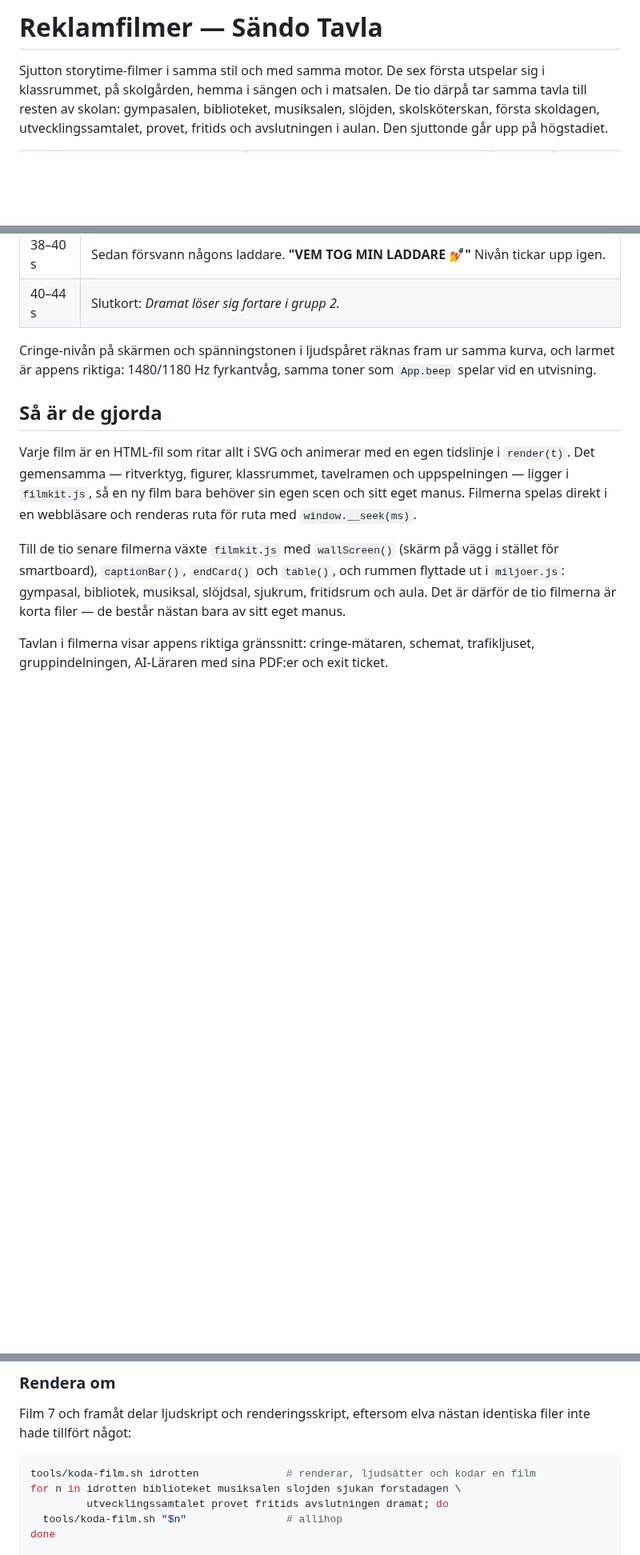
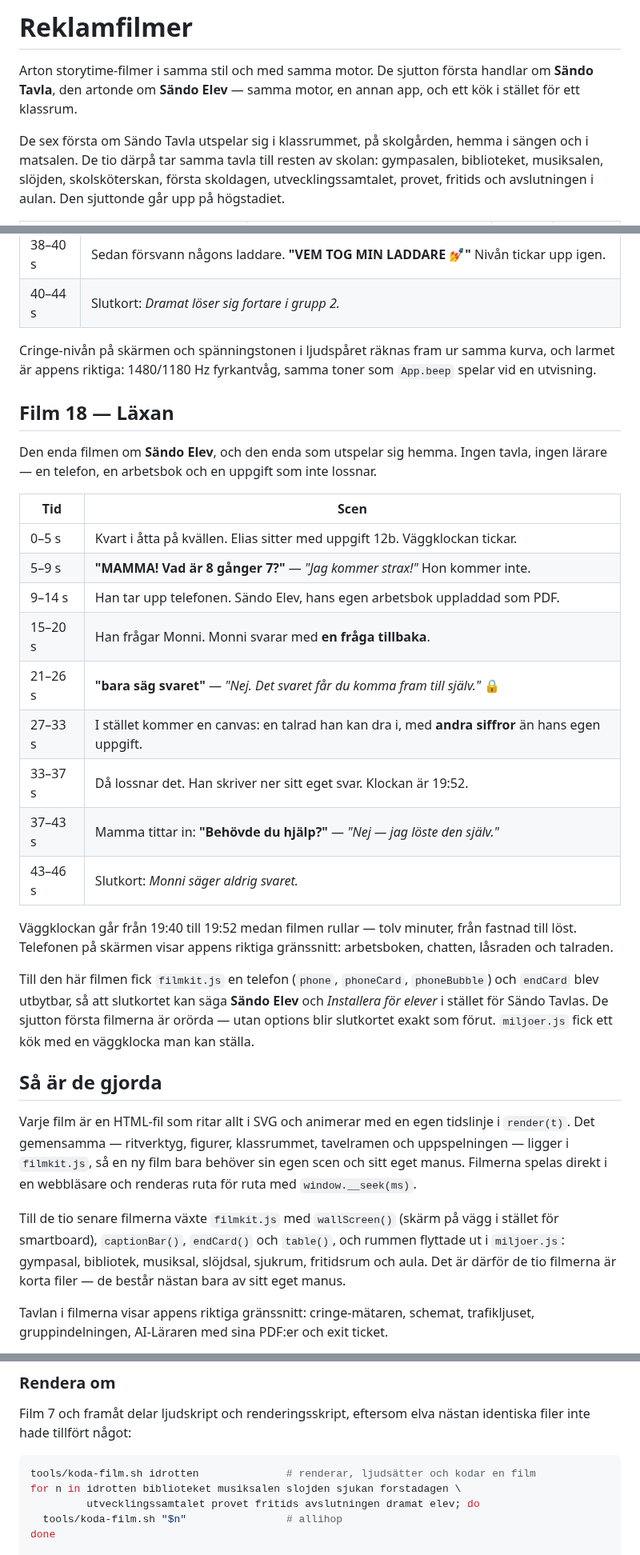
Before and after one commit to raken123/s-ndo, a Markdown page: reklam/README.md, 3 parts joined by grey strips. Shown at 80% size. GitHub-like rendering; blank space fills up the shorter version.

````diff
--- a/reklam/README.md
+++ b/reklam/README.md
@@ -1,6 +1,10 @@
-# Reklamfilmer — Sändo Tavla
+# Reklamfilmer
 
-Sjutton storytime-filmer i samma stil och med samma motor. De sex första
+Arton storytime-filmer i samma stil och med samma motor. De sjutton första
+handlar om **Sändo Tavla**, den artonde om **Sändo Elev** — samma motor, en
+annan app, och ett kök i stället för ett klassrum.
+
+De sex första om Sändo Tavla
 utspelar sig i klassrummet, på skolgården, hemma i sängen och i matsalen. De
 tio därpå tar samma tavla till resten av skolan: gympasalen, biblioteket,
 musiksalen, slöjden, skolsköterskan, första skoldagen, utvecklingssamtalet,
@@ -339,6 +345,33 @@ Cringe-nivån på skärmen och spänningstonen i ljudspåret räknas fram ur sam
 kurva, och larmet är appens riktiga: 1480/1180 Hz fyrkantvåg, samma toner som
 `App.beep` spelar vid en utvisning.
 
+## Film 18 — Läxan
+
+Den enda filmen om **Sändo Elev**, och den enda som utspelar sig hemma. Ingen
+tavla, ingen lärare — en telefon, en arbetsbok och en uppgift som inte lossnar.
+
+| Tid | Scen |
+|---|---|
+| 0–5 s | Kvart i åtta på kvällen. Elias sitter med uppgift 12b. Väggklockan tickar. |
+| 5–9 s | **"MAMMA! Vad är 8 gånger 7?"** — *"Jag kommer strax!"* Hon kommer inte. |
+| 9–14 s | Han tar upp telefonen. Sändo Elev, hans egen arbetsbok uppladdad som PDF. |
+| 15–20 s | Han frågar Monni. Monni svarar med **en fråga tillbaka**. |
+| 21–26 s | **"bara säg svaret"** — *"Nej. Det svaret får du komma fram till själv."* 🔒 |
+| 27–33 s | I stället kommer en canvas: en talrad han kan dra i, med **andra siffror** än hans egen uppgift. |
+| 33–37 s | Då lossnar det. Han skriver ner sitt eget svar. Klockan är 19:52. |
+| 37–43 s | Mamma tittar in: **"Behövde du hjälp?"** — *"Nej — jag löste den själv."* |
+| 43–46 s | Slutkort: *Monni säger aldrig svaret.* |
+
+Väggklockan går från 19:40 till 19:52 medan filmen rullar — tolv minuter, från
+fastnad till löst. Telefonen på skärmen visar appens riktiga gränssnitt:
+arbetsboken, chatten, låsraden och talraden.
+
+Till den här filmen fick `filmkit.js` en telefon (`phone`, `phoneCard`,
+`phoneBubble`) och `endCard` blev utbytbar, så att slutkortet kan säga
+**Sändo Elev** och *Installera för elever* i stället för Sändo Tavlas. De
+sjutton första filmerna är orörda — utan options blir slutkortet exakt som
+förut. `miljoer.js` fick ett kök med en väggklocka man kan ställa.
+
 ## Så är de gjorda
 
 Varje film är en HTML-fil som ritar allt i SVG och animerar med en egen
@@ -367,7 +400,7 @@ identiska filer inte hade tillfört något:
 ```sh
 tools/koda-film.sh idrotten              # renderar, ljudsätter och kodar en film
 for n in idrotten biblioteket musiksalen slojden sjukan forstadagen \
-         utvecklingssamtalet provet fritids avslutningen dramat; do
+         utvecklingssamtalet provet fritids avslutningen dramat elev; do
   tools/koda-film.sh "$n"                # allihop
 done
 
````
Also changed, not shown: other parts of reklam/README.md (+3 -1 lines), reklam/affisch-elev-laxan.png (added), 7 other files.
